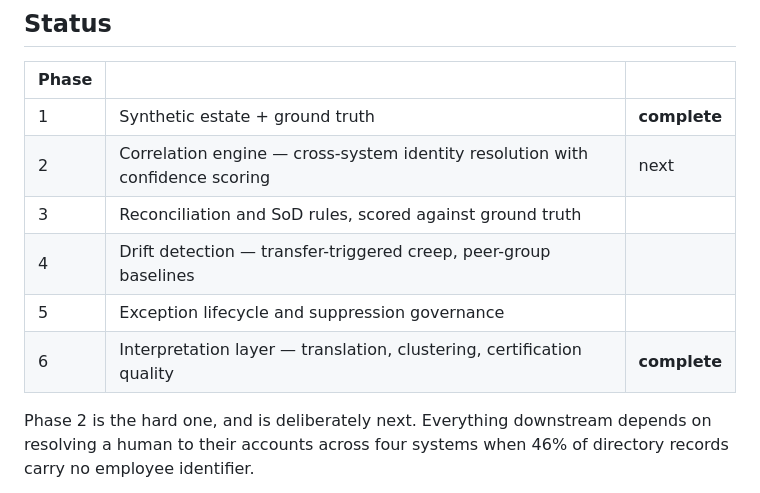
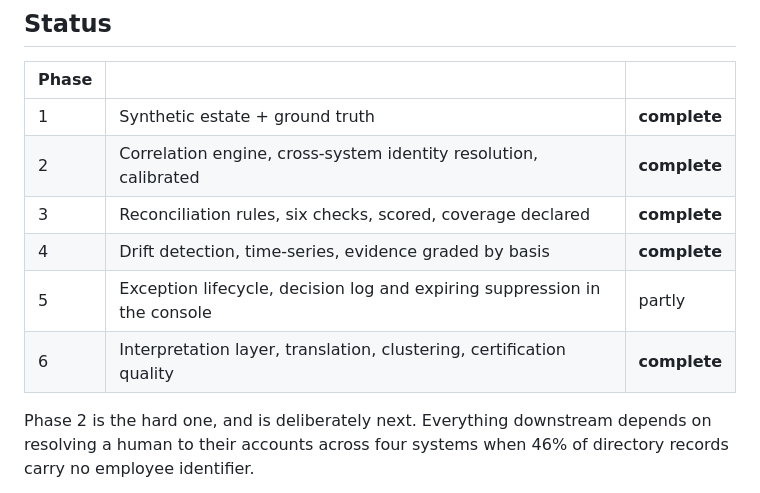
Before and after one commit to thakurbisht/CAAA, a Markdown page: README.md, the part around the change. Rendered like a GitHub page.

Commit message:
Correct the phase status table
It still showed phase 2 as next and phases 3 and 4 as blank, long after all
three were finished. Phase 5 is marked partly: the decision log and expiring
suppression exist in the console, ticket handoff and aging reports do not.

```diff
--- a/README.md
+++ b/README.md
@@ -500,11 +500,11 @@ same finding across runs, and none of them could be built while it was not.
 | Phase | | |
 |---|---|---|
 | 1 | Synthetic estate + ground truth | **complete** |
-| 2 | Correlation engine — cross-system identity resolution with confidence scoring | next |
-| 3 | Reconciliation and SoD rules, scored against ground truth | |
-| 4 | Drift detection — transfer-triggered creep, peer-group baselines | |
-| 5 | Exception lifecycle and suppression governance | |
-| 6 | Interpretation layer — translation, clustering, certification quality | **complete** |
+| 2 | Correlation engine, cross-system identity resolution, calibrated | **complete** |
+| 3 | Reconciliation rules, six checks, scored, coverage declared | **complete** |
+| 4 | Drift detection, time-series, evidence graded by basis | **complete** |
+| 5 | Exception lifecycle, decision log and expiring suppression in the console | partly |
+| 6 | Interpretation layer, translation, clustering, certification quality | **complete** |
 
 Phase 2 is the hard one, and is deliberately next. Everything downstream depends on
 resolving a human to their accounts across four systems when 46% of directory
```
